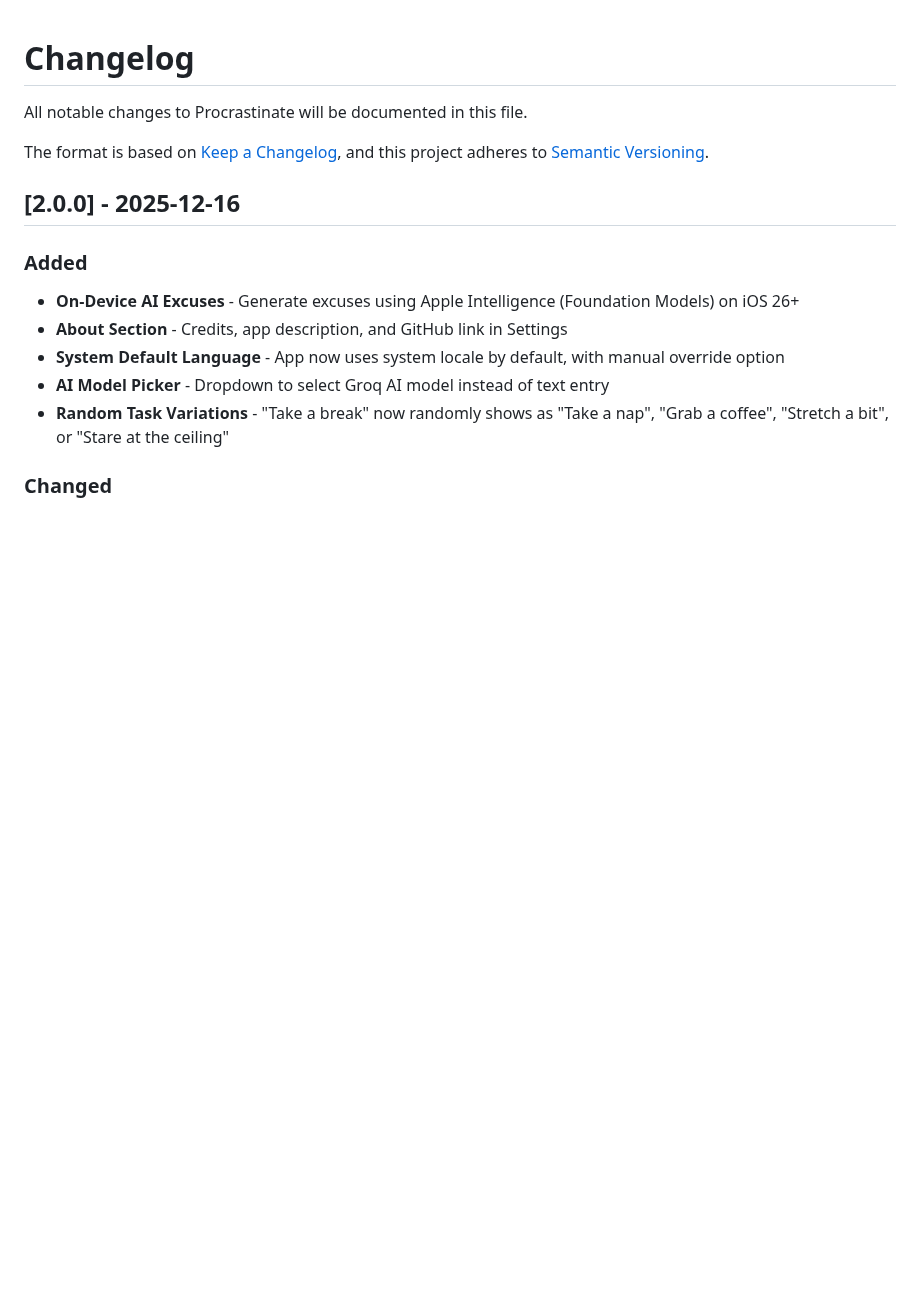
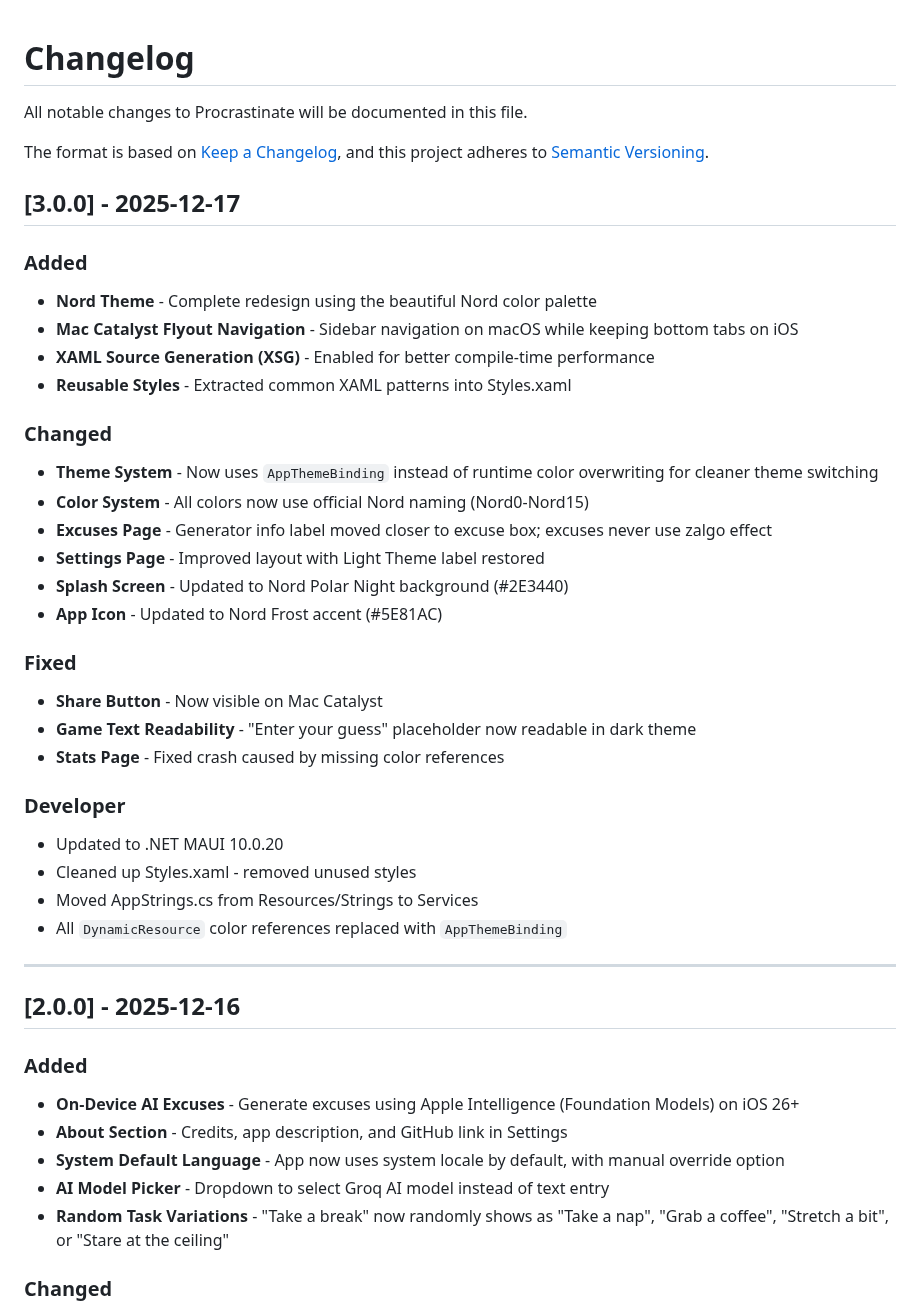
Before and after one commit to StephaneDelcroix/procrastinate, a Markdown page: CHANGELOG.md, the part around the change. GitHub-like rendering; blank space fills up the shorter version.

Commit message:
Release v3.0.0 - Nord Theme Edition

```diff
--- a/CHANGELOG.md
+++ b/CHANGELOG.md
@@ -4,6 +4,39 @@ All notable changes to Procrastinate will be documented in this file.
 
 The format is based on [Keep a Changelog](https://keepachangelog.com/en/1.0.0/),
 and this project adheres to [Semantic Versioning](https://semver.org/spec/v2.0.0.html).
+
+## [3.0.0] - 2025-12-17
+
+### Added
+
+- **Nord Theme** - Complete redesign using the beautiful Nord color palette
+- **Mac Catalyst Flyout Navigation** - Sidebar navigation on macOS while keeping bottom tabs on iOS
+- **XAML Source Generation (XSG)** - Enabled for better compile-time performance
+- **Reusable Styles** - Extracted common XAML patterns into Styles.xaml
+
+### Changed
+
+- **Theme System** - Now uses `AppThemeBinding` instead of runtime color overwriting for cleaner theme switching
+- **Color System** - All colors now use official Nord naming (Nord0-Nord15)
+- **Excuses Page** - Generator info label moved closer to excuse box; excuses never use zalgo effect
+- **Settings Page** - Improved layout with Light Theme label restored
+- **Splash Screen** - Updated to Nord Polar Night background (#2E3440)
+- **App Icon** - Updated to Nord Frost accent (#5E81AC)
+
+### Fixed
+
+- **Share Button** - Now visible on Mac Catalyst
+- **Game Text Readability** - "Enter your guess" placeholder now readable in dark theme
+- **Stats Page** - Fixed crash caused by missing color references
+
+### Developer
+
+- Updated to .NET MAUI 10.0.20
+- Cleaned up Styles.xaml - removed unused styles
+- Moved AppStrings.cs from Resources/Strings to Services
+- All `DynamicResource` color references replaced with `AppThemeBinding`
+
+---
 
 ## [2.0.0] - 2025-12-16
 
```
Also changed, not shown: screenshots_collage.png, 1 other file.
